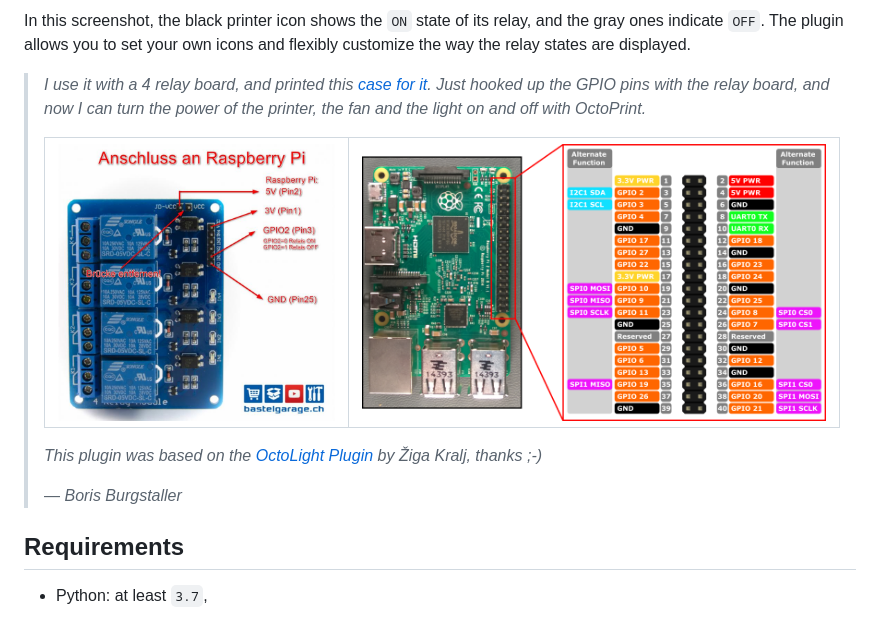
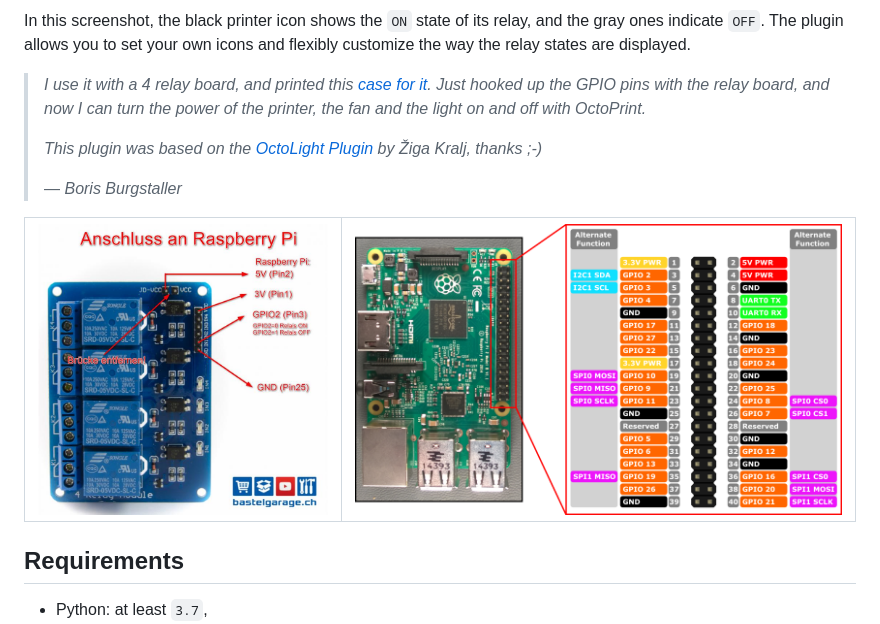
Before and after one commit to borisbu/OctoRelay, a Markdown page: README.md, the part around the change. Drawn GitHub-style.

Commit message:
Readme: Fix quoted illustrations (#238)
* Renaming images to have to dashes and underscores.

* Moving illustrations outta quote

```diff
--- a/README.md
+++ b/README.md
@@ -17,12 +17,12 @@ The plugin allows you to set your own icons and flexibly customize the way the r
 > _Just hooked up the GPIO pins with the relay board, and now I can turn the
 > power of the printer, the fan and the light on and off with OctoPrint._
 >
-> | ![Relay Board](img/relay-raspberry.jpg) | ![Raspberry Pi GPIO](img/rpi_gpio.png) |
-> |-----------------------------------------|----------------------------------------|
->
 > _This plugin was based on the [OctoLight Plugin](https://github.com/gigibu5/OctoLight) by Žiga Kralj, thanks ;-)_
 >
 > — _Boris Burgstaller_
+
+| ![Relay Board](img/relay.jpg) | ![Raspberry Pi GPIO](img/gpio.png) |
+|-------------------------------|------------------------------------|
 
 ## Requirements
 
```
Also changed, not shown: img/gpio.png (renamed from img/rpi_gpio.png), img/relay.jpg (renamed from img/relay-raspberry.jpg).
